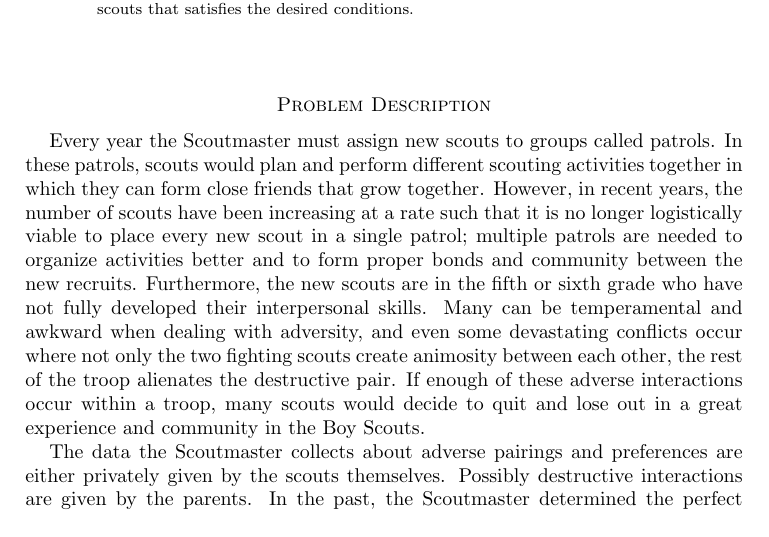
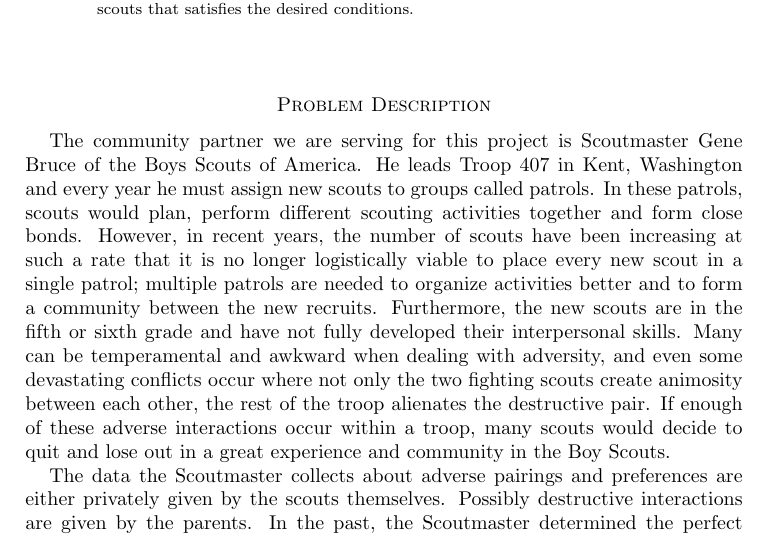
Before and after one commit to ianbruce/naughtyboyz, a LaTeX paper (draft1.tex): part of page 1 of 8, cut so that both start at the same text. Compiled offline with pdfLaTeX.

Commit message:
Quick edits on Problem Description

```diff
--- a/draft1.tex
+++ b/draft1.tex
@@ -55,7 +55,7 @@
 \end{abstract}
 \maketitle
 \section*{Problem Description}
-Every year the Scoutmaster must assign new scouts to groups called patrols. In these patrols, scouts would plan and perform different scouting activities together in which they can form close friends that grow together. However, in recent years, the number of scouts have been increasing at a rate such that it is no longer logistically viable to place every new scout in a single patrol; multiple patrols are needed to organize activities better and to form proper bonds and community between the new recruits. Furthermore, the new scouts are in the fifth or sixth grade who have not fully developed their interpersonal skills. Many can be temperamental and awkward when dealing with adversity, and even some devastating conflicts occur where not only the two fighting scouts create animosity between each other, the rest of the troop alienates the destructive pair. If enough of these adverse interactions occur within a troop, many scouts would decide to quit and lose out in a great experience and community in the Boy Scouts.
+The community partner we are serving for this project is Scoutmaster Gene Bruce of the Boys Scouts of America. He leads Troop 407 in Kent, Washington and every year he must assign new scouts to groups called patrols. In these patrols, scouts would plan, perform different scouting activities together and form close bonds. However, in recent years, the number of scouts have been increasing at such a rate that it is no longer logistically viable to place every new scout in a single patrol; multiple patrols are needed to organize activities better and to form a community between the new recruits. Furthermore, the new scouts are in the fifth or sixth grade and have not fully developed their interpersonal skills. Many can be temperamental and awkward when dealing with adversity, and even some devastating conflicts occur where not only the two fighting scouts create animosity between each other, the rest of the troop alienates the destructive pair. If enough of these adverse interactions occur within a troop, many scouts would decide to quit and lose out in a great experience and community in the Boy Scouts.
 
 The data the Scoutmaster collects about adverse pairings and preferences are either privately given by the scouts themselves. Possibly destructive interactions are given by the parents. In the past, the Scoutmaster determined the perfect arrangement of patrols without too much time and effort due to the smaller number of new recruits. However, newer scouts are joining yearly to the point that solving this grouping problem cannot be done by hand in a reasonable time. Therefore, we can help our community partner find a better means to solve his troop organization problem. Our goal for this project is to assign boy scouts in different patrols of appropriate size (of 6-8 scouts) such that we maximize the retention rate of the scouts in the program by avoiding severe conflicts while maximizing positive relationships between scouts.
 
```
Also changed, not shown: draft1.pdf, 2 other files.
